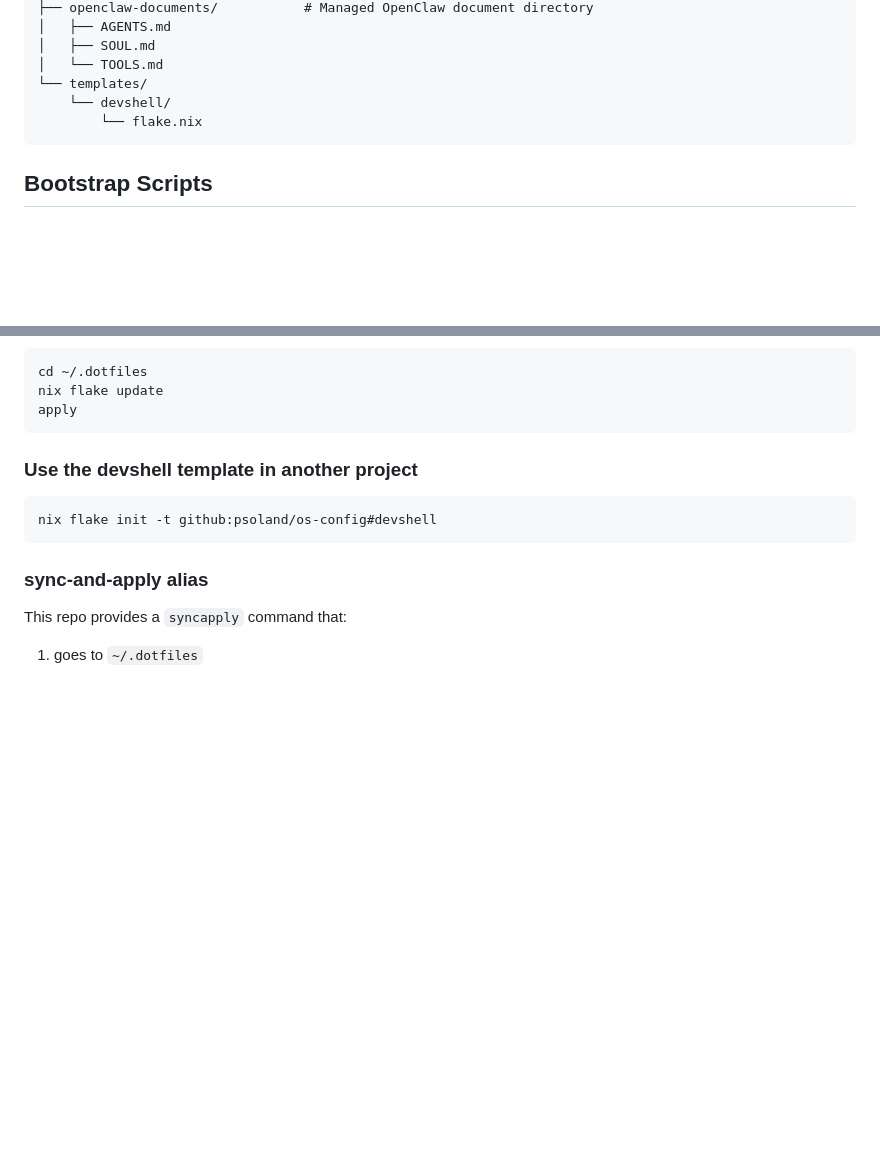
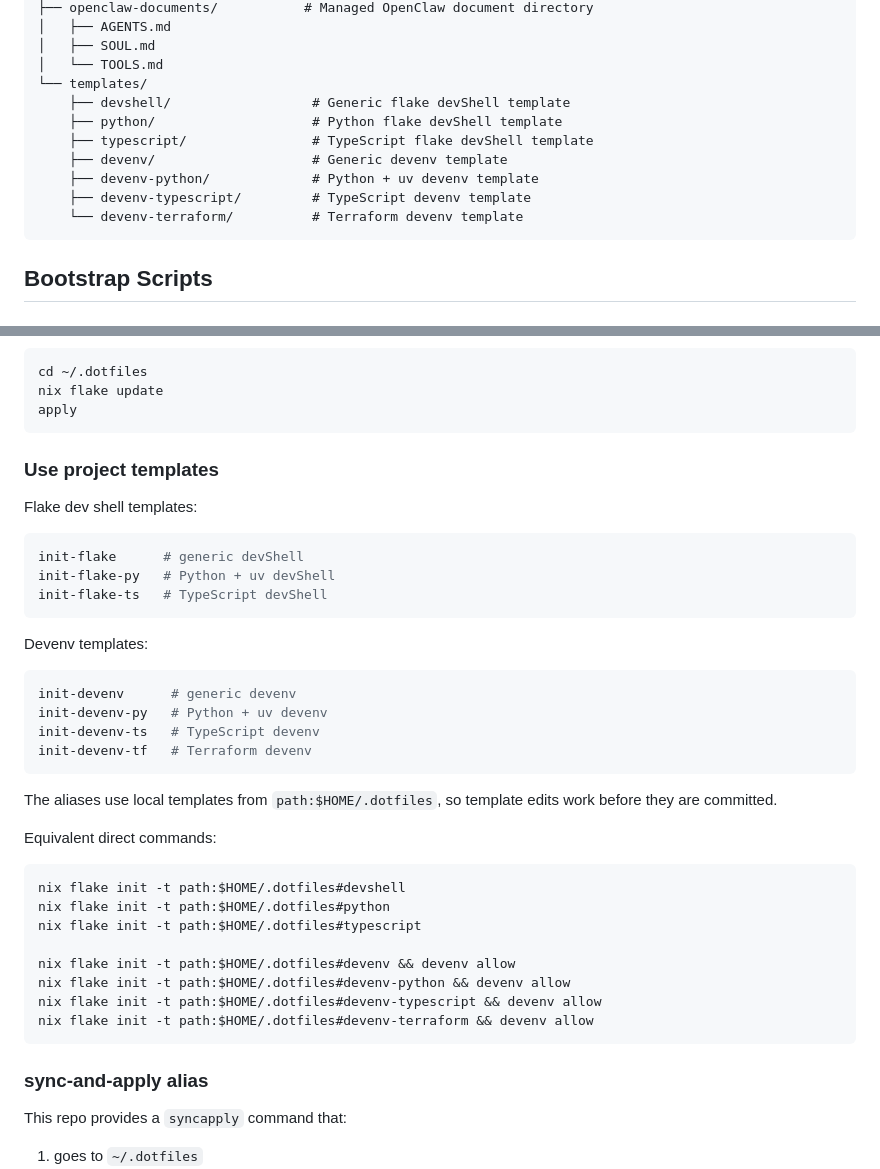
Before and after one commit to psoland/os-config, a Markdown page: README.md, 2 parts joined by grey strips. GitHub-like rendering; blank space fills up the shorter version.

Commit message:
Updated readme with devenv

````diff
--- a/README.md
+++ b/README.md
@@ -40,8 +40,13 @@ os-config/
 │   ├── SOUL.md
 │   └── TOOLS.md
 └── templates/
-    └── devshell/
-        └── flake.nix
+    ├── devshell/                  # Generic flake devShell template
+    ├── python/                    # Python flake devShell template
+    ├── typescript/                # TypeScript flake devShell template
+    ├── devenv/                    # Generic devenv template
+    ├── devenv-python/             # Python + uv devenv template
+    ├── devenv-typescript/         # TypeScript devenv template
+    └── devenv-terraform/          # Terraform devenv template
 ```
 
 ## Bootstrap Scripts
@@ -245,10 +250,38 @@ nix flake update
 apply
 ```
 
-### Use the devshell template in another project
+### Use project templates
+
+Flake dev shell templates:
 
 ```bash
-nix flake init -t github:psoland/os-config#devshell
+init-flake      # generic devShell
+init-flake-py   # Python + uv devShell
+init-flake-ts   # TypeScript devShell
+```
+
+Devenv templates:
+
+```bash
+init-devenv      # generic devenv
+init-devenv-py   # Python + uv devenv
+init-devenv-ts   # TypeScript devenv
+init-devenv-tf   # Terraform devenv
+```
+
+The aliases use local templates from `path:$HOME/.dotfiles`, so template edits work before they are committed.
+
+Equivalent direct commands:
+
+```bash
+nix flake init -t path:$HOME/.dotfiles#devshell
+nix flake init -t path:$HOME/.dotfiles#python
+nix flake init -t path:$HOME/.dotfiles#typescript
+
+nix flake init -t path:$HOME/.dotfiles#devenv && devenv allow
+nix flake init -t path:$HOME/.dotfiles#devenv-python && devenv allow
+nix flake init -t path:$HOME/.dotfiles#devenv-typescript && devenv allow
+nix flake init -t path:$HOME/.dotfiles#devenv-terraform && devenv allow
 ```
 
 ### sync-and-apply alias
````
